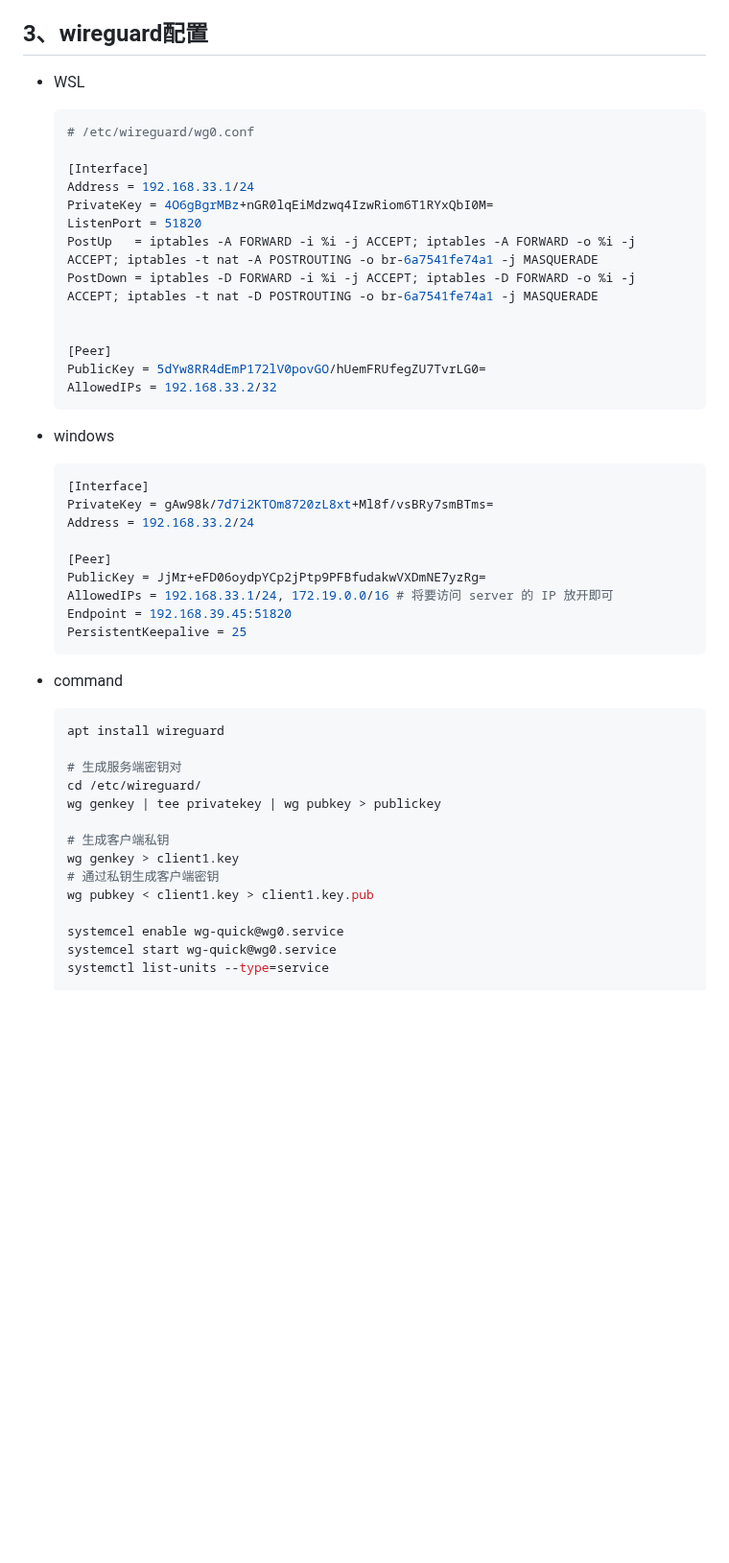
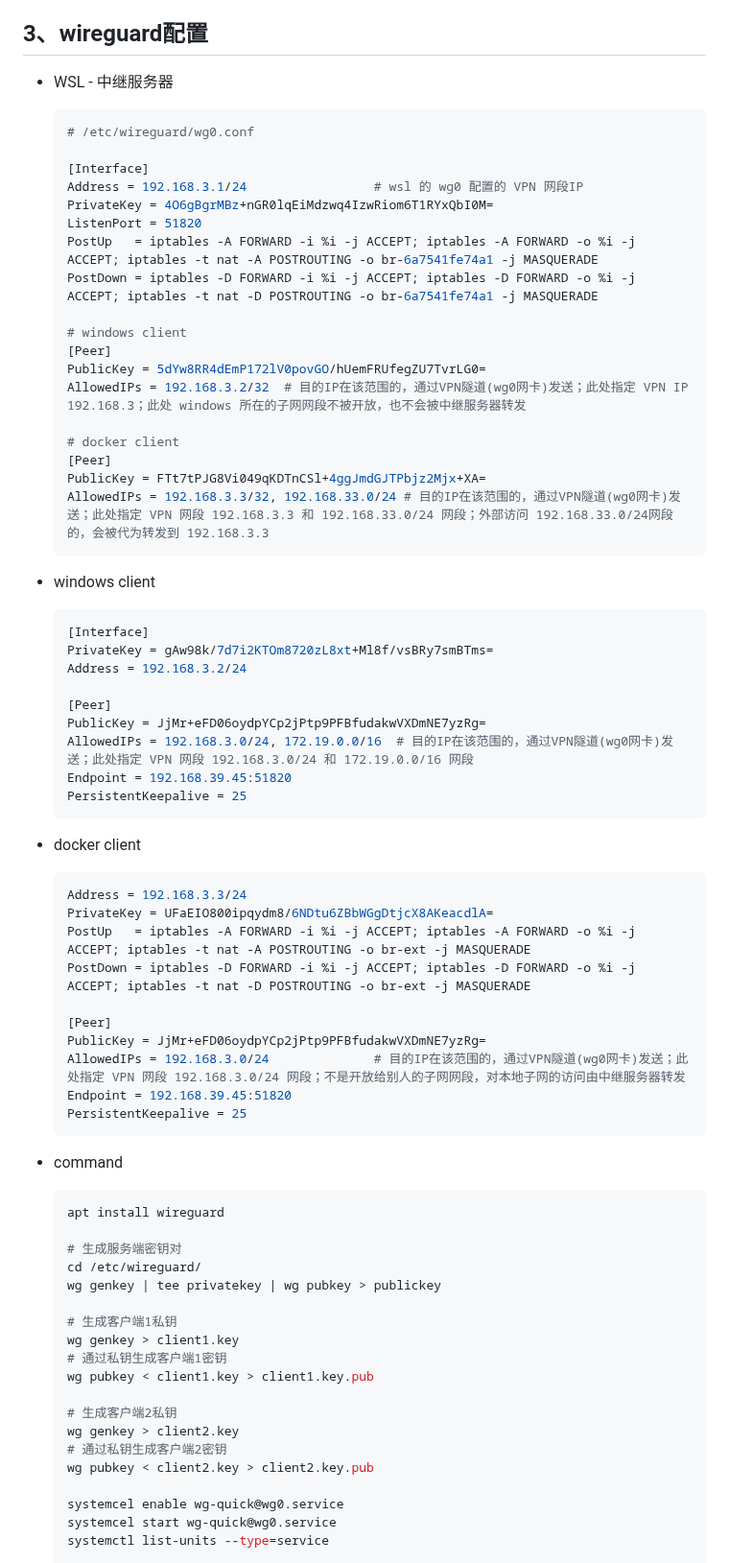
Before and after one commit to chumoath/chumoath.github.io, a Markdown page: docs/code_snippet/webvirtcloud-webvirtcloud.md, the part around the change. Shown at 96% size. GitHub-like rendering; blank space fills up the shorter version.

Commit message:
update webvirtcloud - update wireguard.

````diff
--- a/docs/code_snippet/webvirtcloud-webvirtcloud.md
+++ b/docs/code_snippet/webvirtcloud-webvirtcloud.md
@@ -278,34 +278,54 @@
 
 ## 3、wireguard配置
 
-- WSL
+- WSL - 中继服务器
 
   ```shell
   # /etc/wireguard/wg0.conf
 
   [Interface]
-  Address = 192.168.33.1/24
+  Address = 192.168.3.1/24                 # wsl 的 wg0 配置的 VPN 网段IP
   PrivateKey = 4O6gBgrMBz+nGR0lqEiMdzwq4IzwRiom6T1RYxQbI0M=
   ListenPort = 51820
   PostUp   = iptables -A FORWARD -i %i -j ACCEPT; iptables -A FORWARD -o %i -j ACCEPT; iptables -t nat -A POSTROUTING -o br-6a7541fe74a1 -j MASQUERADE
   PostDown = iptables -D FORWARD -i %i -j ACCEPT; iptables -D FORWARD -o %i -j ACCEPT; iptables -t nat -D POSTROUTING -o br-6a7541fe74a1 -j MASQUERADE
 
-
+  # windows client
   [Peer]
   PublicKey = 5dYw8RR4dEmP172lV0povGO/hUemFRUfegZU7TvrLG0=
-  AllowedIPs = 192.168.33.2/32
+  AllowedIPs = 192.168.3.2/32  # 目的IP在该范围的，通过VPN隧道(wg0网卡)发送；此处指定 VPN IP 192.168.3；此处 windows 所在的子网网段不被开放，也不会被中继服务器转发
+
+  # docker client
+  [Peer]
+  PublicKey = FTt7tPJG8Vi049qKDTnCSl+4ggJmdGJTPbjz2Mjx+XA=
+  AllowedIPs = 192.168.3.3/32, 192.168.33.0/24 # 目的IP在该范围的，通过VPN隧道(wg0网卡)发送；此处指定 VPN 网段 192.168.3.3 和 192.168.33.0/24 网段；外部访问 192.168.33.0/24网段的，会被代为转发到 192.168.3.3
   ```
 
-- windows
+- windows client
 
   ```shell
   [Interface]
   PrivateKey = gAw98k/7d7i2KTOm8720zL8xt+Ml8f/vsBRy7smBTms=
-  Address = 192.168.33.2/24
+  Address = 192.168.3.2/24
 
   [Peer]
   PublicKey = JjMr+eFD06oydpYCp2jPtp9PFBfudakwVXDmNE7yzRg=
-  AllowedIPs = 192.168.33.1/24, 172.19.0.0/16 # 将要访问 server 的 IP 放开即可
+  AllowedIPs = 192.168.3.0/24, 172.19.0.0/16  # 目的IP在该范围的，通过VPN隧道(wg0网卡)发送；此处指定 VPN 网段 192.168.3.0/24 和 172.19.0.0/16 网段
+  Endpoint = 192.168.39.45:51820
+  PersistentKeepalive = 25
+  ```
+
+- docker client
+
+  ```shell
+  Address = 192.168.3.3/24
+  PrivateKey = UFaEIO800ipqydm8/6NDtu6ZBbWGgDtjcX8AKeacdlA=
+  PostUp   = iptables -A FORWARD -i %i -j ACCEPT; iptables -A FORWARD -o %i -j ACCEPT; iptables -t nat -A POSTROUTING -o br-ext -j MASQUERADE
+  PostDown = iptables -D FORWARD -i %i -j ACCEPT; iptables -D FORWARD -o %i -j ACCEPT; iptables -t nat -D POSTROUTING -o br-ext -j MASQUERADE
+
+  [Peer]
+  PublicKey = JjMr+eFD06oydpYCp2jPtp9PFBfudakwVXDmNE7yzRg=
+  AllowedIPs = 192.168.3.0/24              # 目的IP在该范围的，通过VPN隧道(wg0网卡)发送；此处指定 VPN 网段 192.168.3.0/24 网段；不是开放给别人的子网网段，对本地子网的访问由中继服务器转发
   Endpoint = 192.168.39.45:51820
   PersistentKeepalive = 25
   ```
@@ -319,10 +339,15 @@
   cd /etc/wireguard/
   wg genkey | tee privatekey | wg pubkey > publickey
 
-  # 生成客户端私钥
+  # 生成客户端1私钥
   wg genkey > client1.key
-  # 通过私钥生成客户端密钥
+  # 通过私钥生成客户端1密钥
   wg pubkey < client1.key > client1.key.pub
+
+  # 生成客户端2私钥
+  wg genkey > client2.key
+  # 通过私钥生成客户端2密钥
+  wg pubkey < client2.key > client2.key.pub
 
   systemcel enable wg-quick@wg0.service
   systemcel start wg-quick@wg0.service
````
